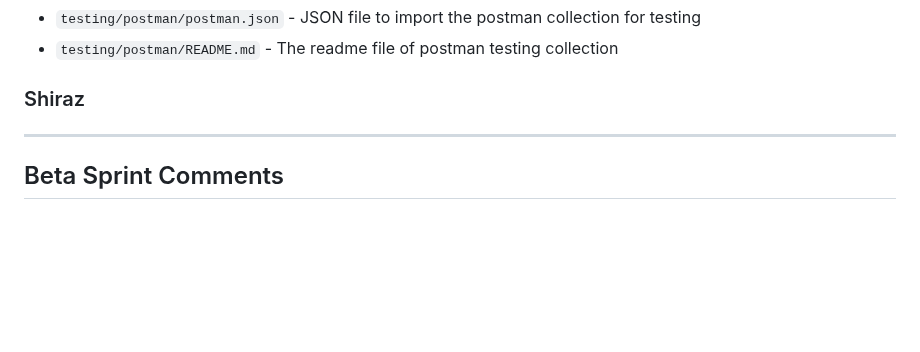
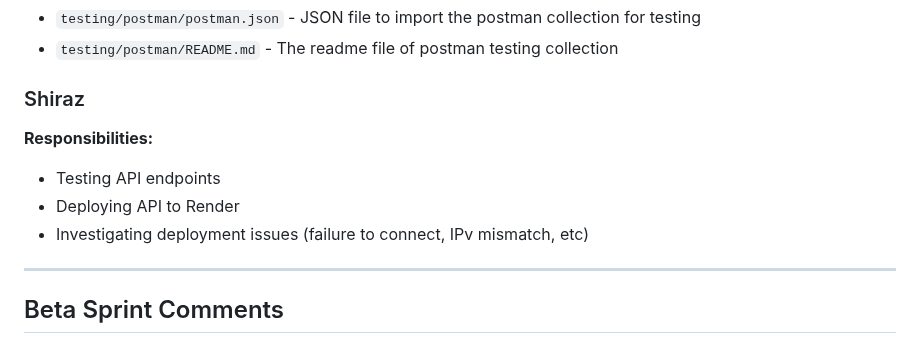
Before and after one commit to shiro-z117/TCSS-460-Group-7-tv-shows-dataset-api, a Markdown page: README.md, the part around one of its changes. Drawn GitHub-style; blank space fills up the shorter version.

```diff
--- a/README.md
+++ b/README.md
@@ -107,7 +93,10 @@ Location: Discord
 - `testing/postman/README.md` - The readme file of postman testing collection
 
 ### Shiraz
-
+**Responsibilities:**
+- Testing API endpoints
+- Deploying API to Render
+- Investigating deployment issues (failure to connect, IPv mismatch, etc)
 ---
 
 ## Beta Sprint Comments
```
Also changed, not shown: other parts of README.md (+21 -27 lines).
